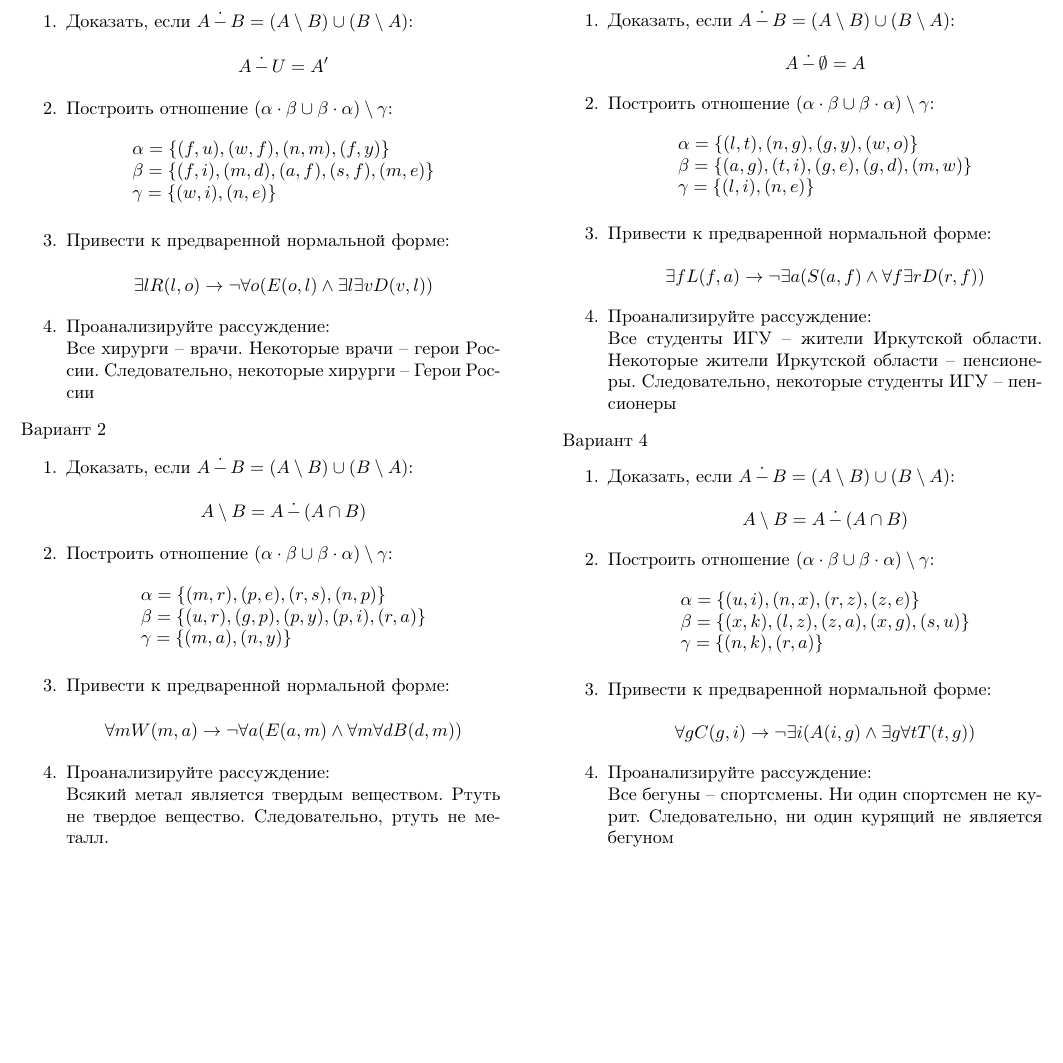
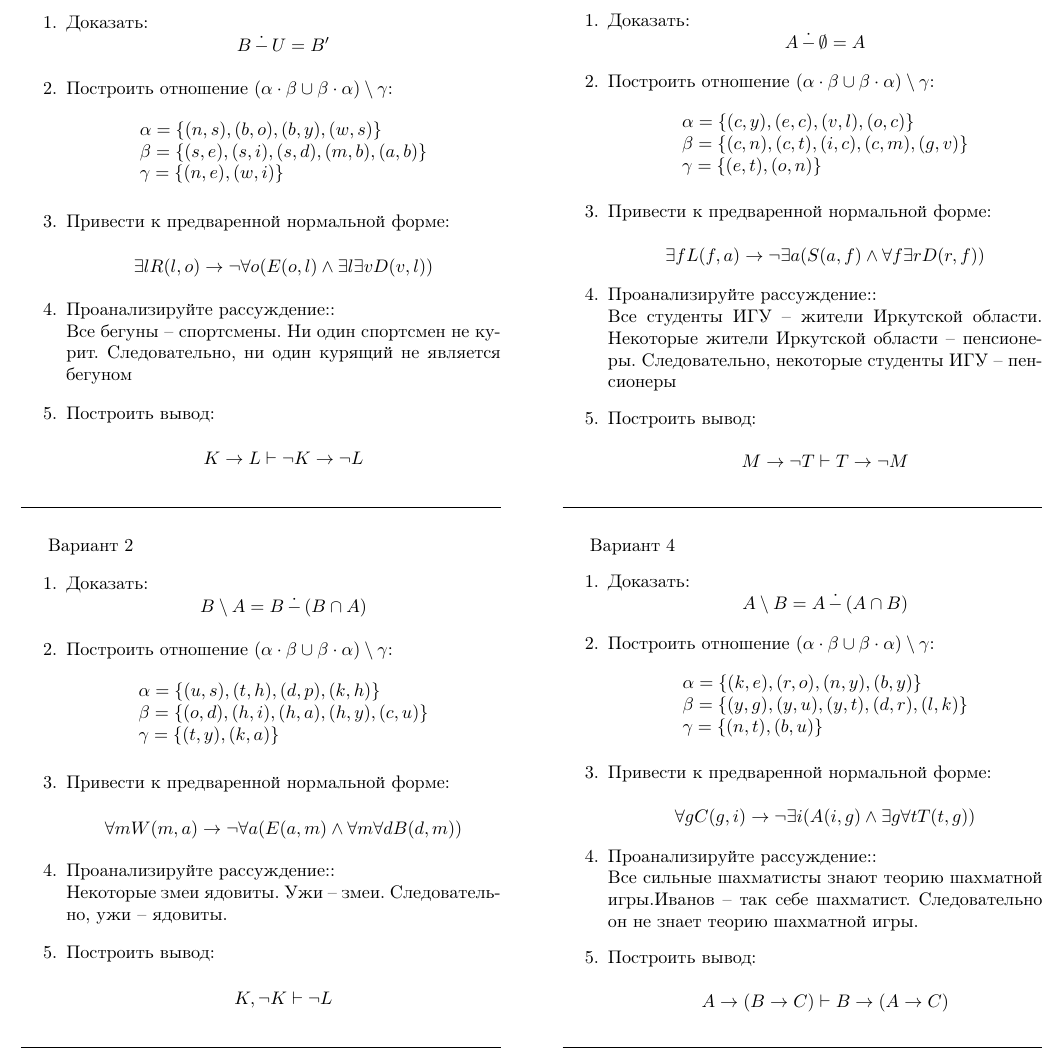
Before and after one commit to SevenLines/MathLogic, a LaTeX document (test1.tex): part of page 3 of 3, cut at the place of the change, the shorter picture padded with empty space. Compiled offline with pdfLaTeX.

Commit message:
подкорректировал вторую контрольную

```diff
--- a/test1.tex
+++ b/test1.tex
@@ -186,54 +186,67 @@ $$((S\to Y)\to(Y\& E))\wedge((Y\to E)\to(S\to Y))$$
 \pagebreak
 
 \begin{multicols}{2}
-
 Вариант 1
 \begin{enumerate}
-\item Доказать, если $A\,\dot{-}\,B=(A\setminus B)\cup(B\setminus A)$: \\
-$$A\,\dot{-}\,U=A'$$
+\item Доказать:
+$$B\,\dot{-}\,U=B'$$
 \item Построить отношение $(\alpha\cdot\beta\cup\beta\cdot\alpha)\setminus\gamma$:
-$$\begin{array}{l} \alpha=\{ (f, u), (w, f), (n, m), (f, y) \} \\ \beta=\{ (f, i), (m, d), (a, f), (s, f), (m, e) \} \\ \gamma=\{ (w, i), (n, e) \} \end{array}$$
+$$\begin{array}{l} \alpha=\{ (n, s), (b, o), (b, y), (w, s) \} \\ \beta=\{ (s, e), (s, i), (s, d), (m, b), (a, b) \} \\ \gamma=\{ (n, e), (w, i) \} \end{array}$$
 \item Привести к предваренной нормальной форме: \:\\
 $$\exists lR(l,o) \to \neg \forall o( E(o,l) \wedge \exists l\exists v D(v, l))$$
-\item Проанализируйте рассуждение: \:\\
-Все хирурги -- врачи. Некоторые врачи -- герои России. Следовательно, некоторые хирурги -- Герои России
+\item Проанализируйте рассуждение::\\
+Все бегуны -- спортсмены. Ни один спортсмен не курит. Следовательно, ни один курящий не является бегуном
+\item Построить вывод:\\
+$$K \to L \vdash \neg K \to \neg L$$
 \end{enumerate}
+\noindent\rule{\columnwidth}{0.1pt} \\
+
 Вариант 2
 \begin{enumerate}
-\item Доказать, если $A\,\dot{-}\,B=(A\setminus B)\cup(B\setminus A)$: \\
-$$A\setminus B = A\,\dot{-}\,(A\cap B)$$
+\item Доказать:
+$$B\setminus A = B\,\dot{-}\,(B\cap A)$$
 \item Построить отношение $(\alpha\cdot\beta\cup\beta\cdot\alpha)\setminus\gamma$:
-$$\begin{array}{l} \alpha=\{ (m, r), (p, e), (r, s), (n, p) \} \\ \beta=\{ (u, r), (g, p), (p, y), (p, i), (r, a) \} \\ \gamma=\{ (m, a), (n, y) \} \end{array}$$
+$$\begin{array}{l} \alpha=\{ (u, s), (t, h), (d, p), (k, h) \} \\ \beta=\{ (o, d), (h, i), (h, a), (h, y), (c, u) \} \\ \gamma=\{ (t, y), (k, a) \} \end{array}$$
 \item Привести к предваренной нормальной форме: \:\\
 $$\forall mW(m,a) \to \neg \forall a( E(a,m) \wedge \forall m\forall d B(d, m))$$
-\item Проанализируйте рассуждение: \:\\
-Всякий метал является твердым веществом. Ртуть не твердое вещество. Следовательно, ртуть не металл.
+\item Проанализируйте рассуждение::\\
+Некоторые змеи ядовиты. Ужи -- змеи. Следовательно, ужи -- ядовиты.
+\item Построить вывод:\\
+$$K, \neg K \vdash \neg L$$
 \end{enumerate}
 
-\vfill\columnbreak
+\noindent\rule{\columnwidth}{0.1pt} \\
+\columnbreak\vfill
 
 Вариант 3
 \begin{enumerate}
-\item Доказать, если $A\,\dot{-}\,B=(A\setminus B)\cup(B\setminus A)$: \\
+\item Доказать:
 $$A\,\dot{-}\,\emptyset=A$$
 \item Построить отношение $(\alpha\cdot\beta\cup\beta\cdot\alpha)\setminus\gamma$:
-$$\begin{array}{l} \alpha=\{ (l, t), (n, g), (g, y), (w, o) \} \\ \beta=\{ (a, g), (t, i), (g, e), (g, d), (m, w) \} \\ \gamma=\{ (l, i), (n, e) \} \end{array}$$
+$$\begin{array}{l} \alpha=\{ (c, y), (e, c), (v, l), (o, c) \} \\ \beta=\{ (c, n), (c, t), (i, c), (c, m), (g, v) \} \\ \gamma=\{ (e, t), (o, n) \} \end{array}$$
 \item Привести к предваренной нормальной форме: \:\\
 $$\exists fL(f,a) \to \neg \exists a( S(a,f) \wedge \forall f\exists r D(r, f))$$
-\item Проанализируйте рассуждение: \:\\
+\item Проанализируйте рассуждение::\\
 Все студенты ИГУ -- жители Иркутской области. Некоторые жители Иркутской области -- пенсионеры. Следовательно, некоторые студенты ИГУ -- пенсионеры
+\item Построить вывод:\\
+$$M \to \neg T \vdash T \to \neg M$$
 \end{enumerate}
+\noindent\rule{\columnwidth}{0.1pt} \\
+
 Вариант 4
 \begin{enumerate}
-\item Доказать, если $A\,\dot{-}\,B=(A\setminus B)\cup(B\setminus A)$: \\
+\item Доказать:
 $$A\setminus B = A\,\dot{-}\,(A\cap B)$$
 \item Построить отношение $(\alpha\cdot\beta\cup\beta\cdot\alpha)\setminus\gamma$:
-$$\begin{array}{l} \alpha=\{ (u, i), (n, x), (r, z), (z, e) \} \\ \beta=\{ (x, k), (l, z), (z, a), (x, g), (s, u) \} \\ \gamma=\{ (n, k), (r, a) \} \end{array}$$
+$$\begin{array}{l} \alpha=\{ (k, e), (r, o), (n, y), (b, y) \} \\ \beta=\{ (y, g), (y, u), (y, t), (d, r), (l, k) \} \\ \gamma=\{ (n, t), (b, u) \} \end{array}$$
 \item Привести к предваренной нормальной форме: \:\\
 $$\forall gC(g,i) \to \neg \exists i( A(i,g) \wedge \exists g\forall t T(t, g))$$
-\item Проанализируйте рассуждение: \:\\
-Все бегуны -- спортсмены. Ни один спортсмен не курит. Следовательно, ни один курящий не является бегуном
+\item Проанализируйте рассуждение::\\
+Все сильные шахматисты знают теорию шахматной игры.Иванов -- так себе шахматист. Следовательно он не знает теорию шахматной игры.
+\item Построить вывод:\\
+$$A \to (B \to C) \vdash B \to (A \to C)$$
 \end{enumerate}
+\noindent\rule{\columnwidth}{0.1pt} \\
 
 \end{multicols}
 
```
Also changed, not shown: test1.pdf, контрольная1.pdf, 2 other files.
